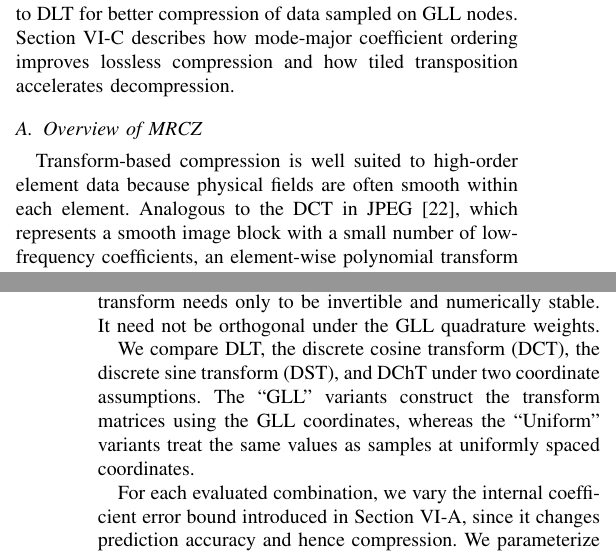
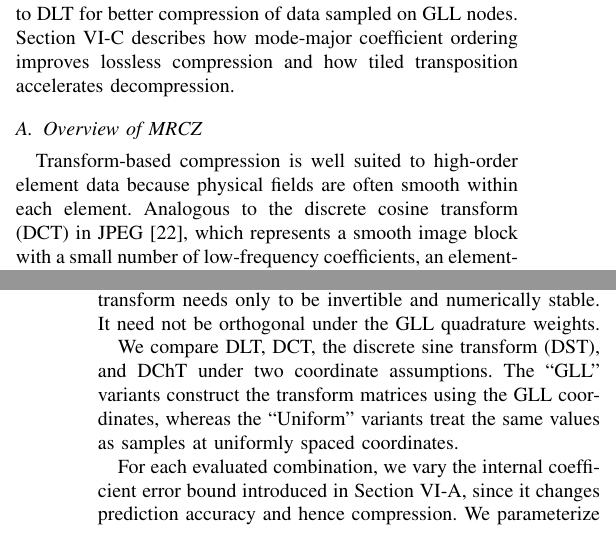
Before and after one commit to ZizheJian/mrcz, a LaTeX paper (论文/main.tex, which reads 论文/6.mrcz.tex): two parts of the columns of pages 6 and 7 of 13, joined at a grey line, cut so that both start at the same text. Compiled offline with pdfLaTeX; a missing font is replaced by an installed copy or a similar font; a LaTeX package or settings file that is missing is left out.

Commit message:
Define DCT at first use

```diff
--- a/论文/6.mrcz.tex
+++ b/论文/6.mrcz.tex
@@ -4,7 +4,7 @@ This section presents MRCZ, a representation-based compressor with a strict poin
 
 \subsection{Overview of MRCZ}\label{sec:mrcz:overview}
 
-Transform-based compression is well suited to high-order element data because physical fields are often smooth within each element. Analogous to the DCT in JPEG~\cite{wallace1991jpeg}, which represents a smooth image block with a small number of low-frequency coefficients, an element-wise polynomial transform captures the dominant variation of an element in a few low-order coefficients. The remaining high-order coefficients are typically small and therefore compress well.
+Transform-based compression is well suited to high-order element data because physical fields are often smooth within each element. Analogous to the discrete cosine transform (DCT) in JPEG~\cite{wallace1991jpeg}, which represents a smooth image block with a small number of low-frequency coefficients, an element-wise polynomial transform captures the dominant variation of an element in a few low-order coefficients. The remaining high-order coefficients are typically small and therefore compress well.
 
 Marin et al.~\cite{marin2016spectral} exploit this property in a transform-based compressor. During compression, it applies a basis-matched transform to each element, discards information by setting selected coefficients to zero, and encodes the resulting coefficient stream. Simply inverse-transforming this lossy representation during decompression therefore generally does not reproduce the original data exactly. Moreover, the compressor provides no mechanism for enforcing a pointwise error bound.
 
@@ -23,7 +23,7 @@ Finally, MRCZ forms its bitstream from two symbol streams: transform coefficient
 
 We evaluate alternative transforms for MRCZ based on the compressibility of their coefficient and residual streams. DLT is conventionally paired with data sampled on GLL nodes because the GLL nodes and their associated quadrature weights preserve the weighted orthogonality of distinct Legendre modes~\cite{marin2016spectral}. This property, however, does not necessarily yield the best compression. Because MRCZ independently enforces the final reconstruction bound through residual correction, its transform needs only to be invertible and numerically stable. It need not be orthogonal under the GLL quadrature weights.
 
-We compare DLT, the discrete cosine transform (DCT), the discrete sine transform (DST), and DChT under two coordinate assumptions. The ``GLL'' variants construct the transform matrices using the GLL coordinates, whereas the ``Uniform'' variants treat the same values as samples at uniformly spaced coordinates.
+We compare DLT, DCT, the discrete sine transform (DST), and DChT under two coordinate assumptions. The ``GLL'' variants construct the transform matrices using the GLL coordinates, whereas the ``Uniform'' variants treat the same values as samples at uniformly spaced coordinates.
 
 For each evaluated combination, we vary the internal coefficient error bound introduced in Section~\ref{sec:mrcz:overview}, since it changes prediction accuracy and hence compression. We parameterize this bound as $\varepsilon_{\mathrm{coeff}}=\alpha\varepsilon_{\mathrm{abs}}$, where $\alpha$ is the coefficient-bound ratio. The best $\alpha$ may differ across transforms. Decreasing $\alpha$ improves prediction and lowers the residual BR but raises the coefficient BR. If too small, both the coefficients and predicted values are more accurate than needed to satisfy the user-specified bound. Increasing $\alpha$ reverses this tradeoff, lowering the coefficient BR but raising the residual BR and reducing PSNR as prediction worsens. At sufficiently large $\alpha$, this decline is limited by the user-specified error bound, which imposes a lower bound on the final PSNR.
 
```
Also changed, not shown: 论文/main.pdf, 1 other file.
